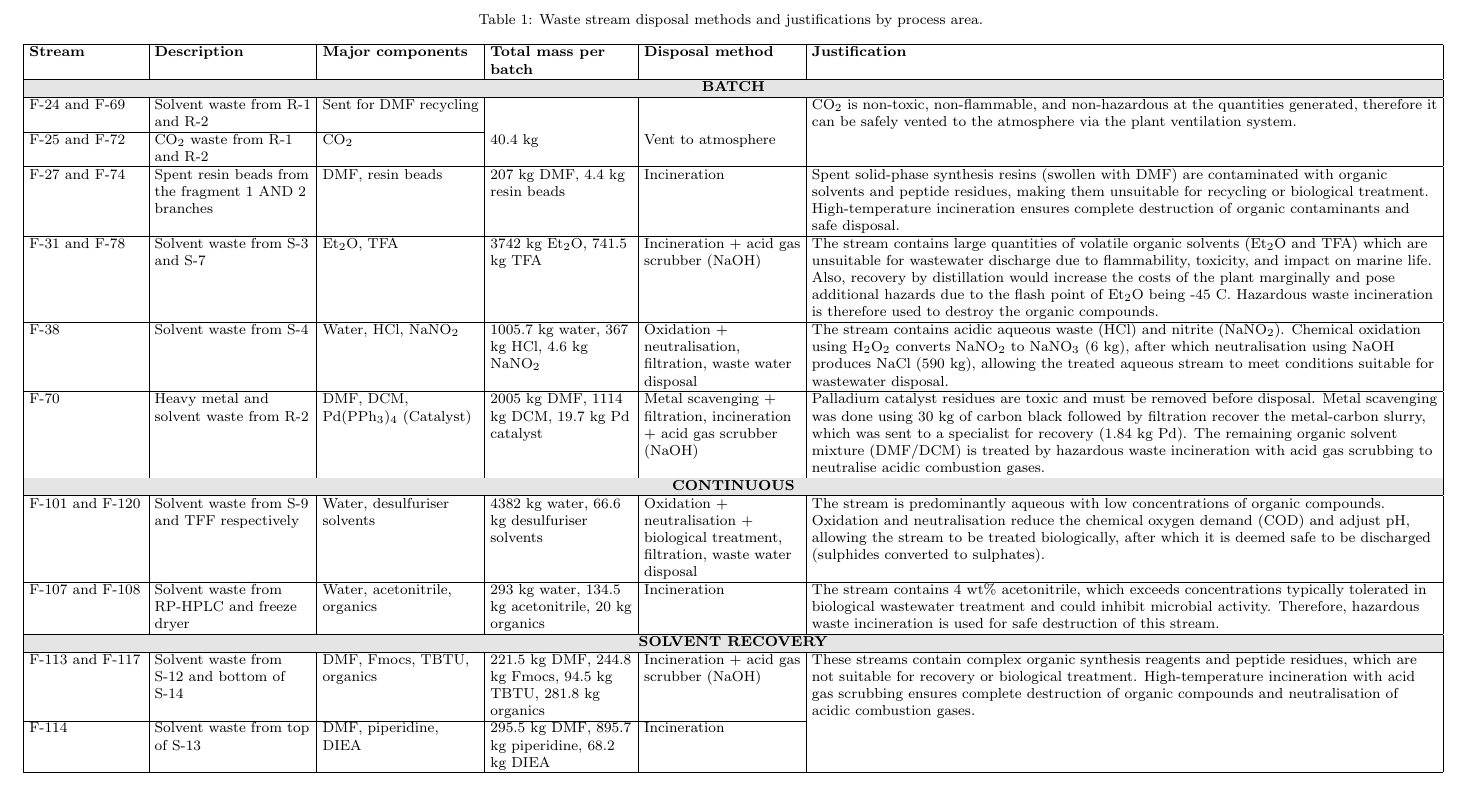
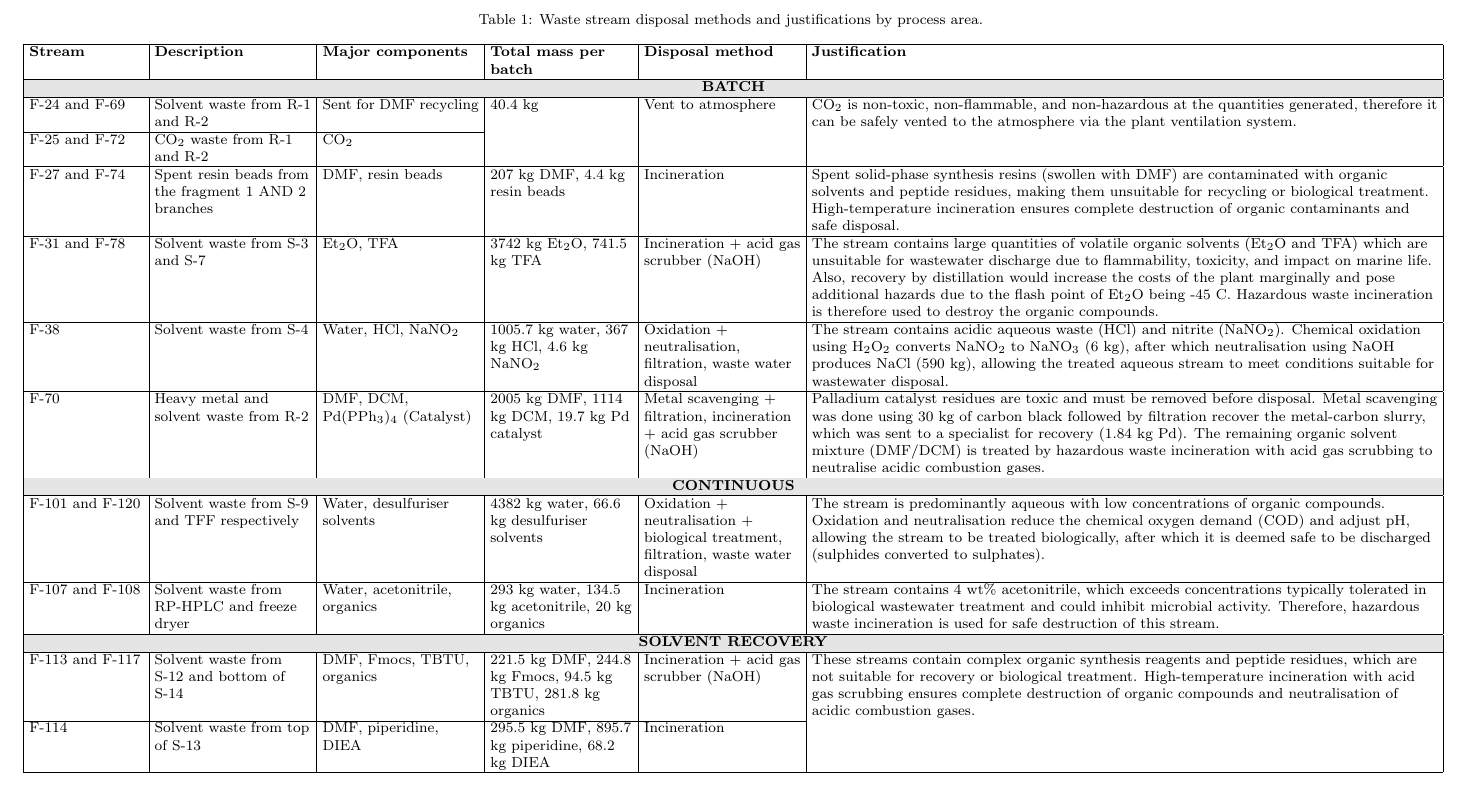
Before and after one commit to harshagrawal13/aarna-report, a LaTeX document (figures/tables/waste_stream_disposal_table.tex): part of the page, cut so that both start at the same text. Compiled offline with pdfLaTeX.

Commit message:
Update waste stream disposal table and main PDF; add weight data for solvent and CO2 waste, enhancing clarity of disposal methods.

```diff
--- a/figures/tables/waste_stream_disposal_table.tex
+++ b/figures/tables/waste_stream_disposal_table.tex
@@ -28,9 +28,9 @@
         \endlastfoot
         \rowcolor{gray!20}\multicolumn{6}{|c|}{\textbf{BATCH}}                                                                                                                                                                                                                                                                                                                                                                                                                                                                                                                                                                                                                                                        \\
         \hline
-        F-24 and F-69   & Solvent waste from R-1 and R-2                       & Sent for DMF recycling               &                                                               &                                                                                     & CO$_2$ is non-toxic, non-flammable, and non-hazardous at the quantities generated, therefore it can be safely vented to the atmosphere via the plant ventilation system.                                                                                                                                                                                                                                                                \\
+        F-24 and F-69   & Solvent waste from R-1 and R-2                       & Sent for DMF recycling               & 40.4 kg                                                       & Vent to atmosphere                                                                  & CO$_2$ is non-toxic, non-flammable, and non-hazardous at the quantities generated, therefore it can be safely vented to the atmosphere via the plant ventilation system.                                                                                                                                                                                                                                                                \\
         \cline{1-3}
-        F-25 and F-72   & CO$_2$ waste from R-1 and R-2                        & CO$_2$                               & 40.4 kg                                                       & Vent to atmosphere                                                                  &                                                                                                                                                                                                                                                                                                                                                                                                                                         \\
+        F-25 and F-72   & CO$_2$ waste from R-1 and R-2                        & CO$_2$                               &                                                               &                                                                                     &                                                                                                                                                                                                                                                                                                                                                                                                                                         \\
         \hline
         F-27 and F-74   & Spent resin beads from the fragment 1 AND 2 branches & DMF, resin beads                     & 207 kg DMF, 4.4 kg resin beads                                & Incineration                                                                        & Spent solid-phase synthesis resins (swollen with DMF) are contaminated with organic solvents and peptide residues, making them unsuitable for recycling or biological treatment. High-temperature incineration ensures complete destruction of organic contaminants and safe disposal.                                                                                                                                                  \\
         \hline
```
Also changed, not shown: figures/tables/waste_stream_disposal_table.pdf, main.pdf.
